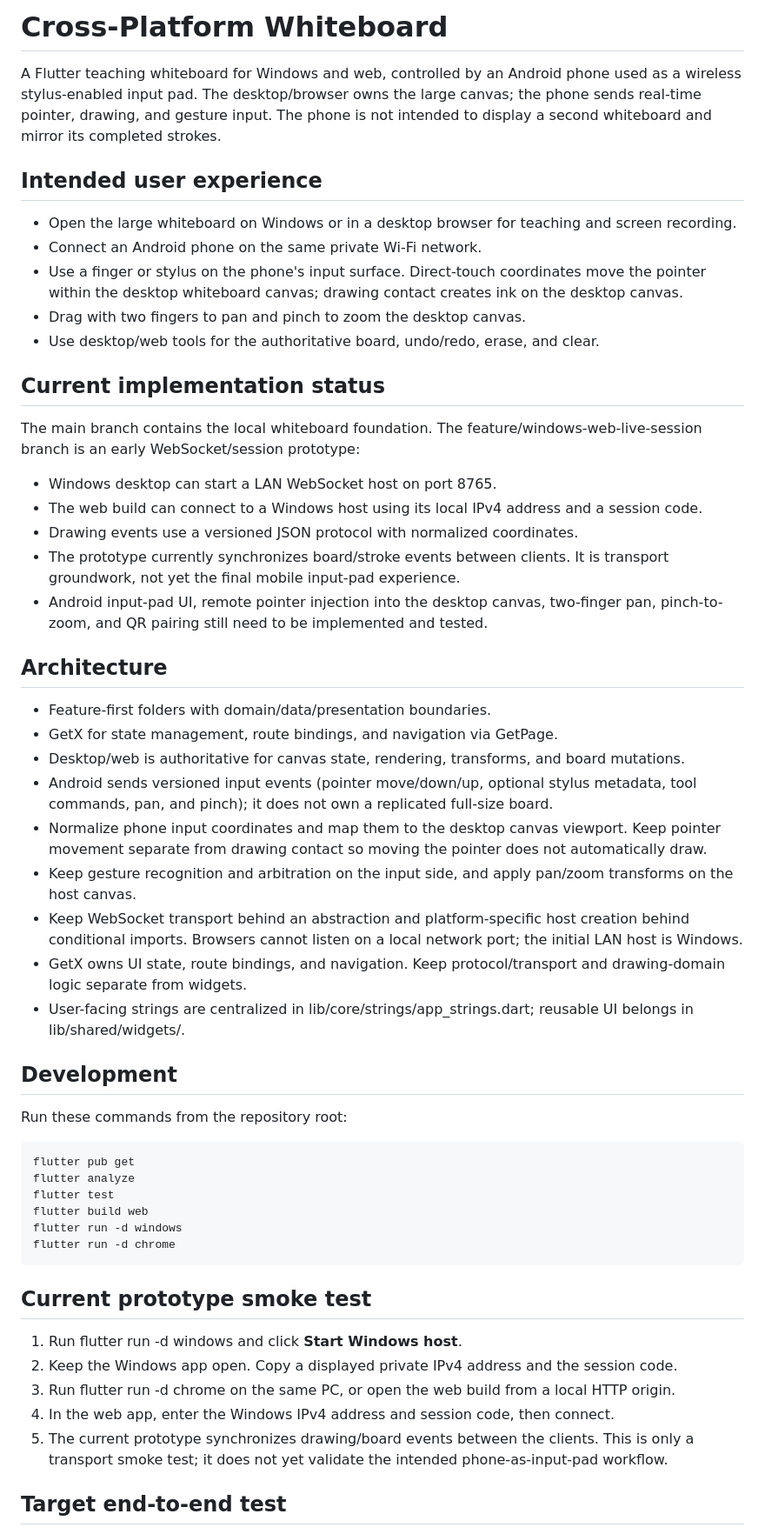
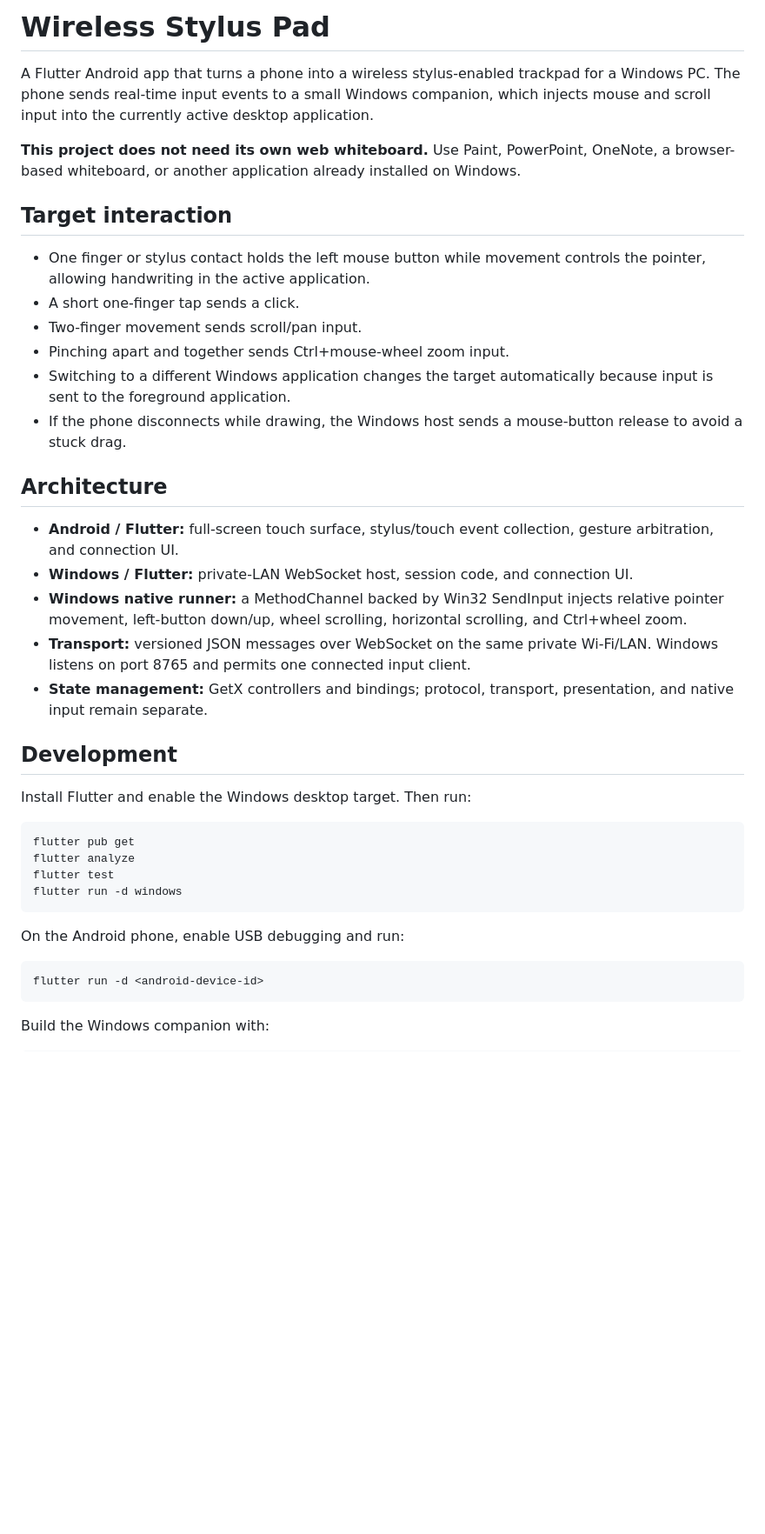
Before and after one commit to AlokKumarMaurya/corss_plateform_whiteboard, a Markdown page: README.md, the part around one of its changes. Shown at 87% size. Rendered like a GitHub page; blank space fills up the shorter version.

Commit message:
docs: redefine project as wireless stylus trackpad

```diff
--- a/README.md
+++ b/README.md
@@ -1,55 +1,38 @@
-# Cross-Platform Whiteboard
+# Wireless Stylus Pad
 
-A Flutter teaching whiteboard for Windows and web, controlled by an Android phone used as a wireless stylus-enabled input pad. The desktop/browser owns the large canvas; the phone sends real-time pointer, drawing, and gesture input. The phone is not intended to display a second whiteboard and mirror its completed strokes.
+A Flutter Android app that turns a phone into a wireless stylus-enabled trackpad for a Windows PC. The phone sends real-time input events to a small Windows companion, which injects mouse and scroll input into the currently active desktop application.
 
-## Intended user experience
+**This project does not need its own web whiteboard.** Use Paint, PowerPoint, OneNote, a browser-based whiteboard, or another application already installed on Windows.
 
-- Open the large whiteboard on Windows or in a desktop browser for teaching and screen recording.
-- Connect an Android phone on the same private Wi-Fi network.
-- Use a finger or stylus on the phone's input surface. Direct-touch coordinates move the pointer within the desktop whiteboard canvas; drawing contact creates ink on the desktop canvas.
-- Drag with two fingers to pan and pinch to zoom the desktop canvas.
-- Use desktop/web tools for the authoritative board, undo/redo, erase, and clear.
+## Target interaction
 
-## Current implementation status
-
-The main branch contains the local whiteboard foundation. The feature/windows-web-live-session branch is an early WebSocket/session prototype:
-
-- Windows desktop can start a LAN WebSocket host on port 8765.
-- The web build can connect to a Windows host using its local IPv4 address and a session code.
-- Drawing events use a versioned JSON protocol with normalized coordinates.
-- The prototype currently synchronizes board/stroke events between clients. It is transport groundwork, not yet the final mobile input-pad experience.
-- Android input-pad UI, remote pointer injection into the desktop canvas, two-finger pan, pinch-to-zoom, and QR pairing still need to be implemented and tested.
+- One finger or stylus contact holds the left mouse button while movement controls the pointer, allowing handwriting in the active application.
+- A short one-finger tap sends a click.
+- Two-finger movement sends scroll/pan input.
+- Pinching apart and together sends Ctrl+mouse-wheel zoom input.
+- Switching to a different Windows application changes the target automatically because input is sent to the foreground application.
+- If the phone disconnects while drawing, the Windows host sends a mouse-button release to avoid a stuck drag.
 
 ## Architecture
 
-- Feature-first folders with domain/data/presentation boundaries.
-- GetX for state management, route bindings, and navigation via GetPage.
-- Desktop/web is authoritative for canvas state, rendering, transforms, and board mutations.
-- Android sends versioned input events (pointer move/down/up, optional stylus metadata, tool commands, pan, and pinch); it does not own a replicated full-size board.
-- Normalize phone input coordinates and map them to the desktop canvas viewport. Keep pointer movement separate from drawing contact so moving the pointer does not automatically draw.
-- Keep gesture recognition and arbitration on the input side, and apply pan/zoom transforms on the host canvas.
-- Keep WebSocket transport behind an abstraction and platform-specific host creation behind conditional imports. Browsers cannot listen on a local network port; the initial LAN host is Windows.
-- GetX owns UI state, route bindings, and navigation. Keep protocol/transport and drawing-domain logic separate from widgets.
-- User-facing strings are centralized in lib/core/strings/app_strings.dart; reusable UI belongs in lib/shared/widgets/.
+- **Android / Flutter:** full-screen touch surface, stylus/touch event collection, gesture arbitration, and connection UI.
+- **Windows / Flutter:** private-LAN WebSocket host, session code, and connection UI.
+- **Windows native runner:** a MethodChannel backed by Win32 SendInput injects relative pointer movement, left-button down/up, wheel scrolling, horizontal scrolling, and Ctrl+wheel zoom.
+- **Transport:** versioned JSON messages over WebSocket on the same private Wi-Fi/LAN. Windows listens on port 8765 and permits one connected input client.
+- **State management:** GetX controllers and bindings; protocol, transport, presentation, and native input remain separate.
 
 ## Development
 
-Run these commands from the repository root:
+Install Flutter and enable the Windows desktop target. Then run:
 
     flutter pub get
     flutter analyze
     flutter test
-    flutter build web
     flutter run -d windows
-    flutter run -d chrome
 
-## Current prototype smoke test
+On the Android phone, enable USB debugging and run:
 
-1. Run flutter run -d windows and click **Start Windows host**.
-2. Keep the Windows app open. Copy a displayed private IPv4 address and the session code.
-3. Run flutter run -d chrome on the same PC, or open the web build from a local HTTP origin.
-4. In the web app, enter the Windows IPv4 address and session code, then connect.
-5. The current prototype synchronizes drawing/board events between the clients. This is only a transport smoke test; it does not yet validate the intended phone-as-input-pad workflow.
+    flutter run -d <android-device-id>
 
-## Target end-to-end test
+Build the Windows companion with:
 
```
Also changed, not shown: other parts of README.md (+21 -9 lines).
